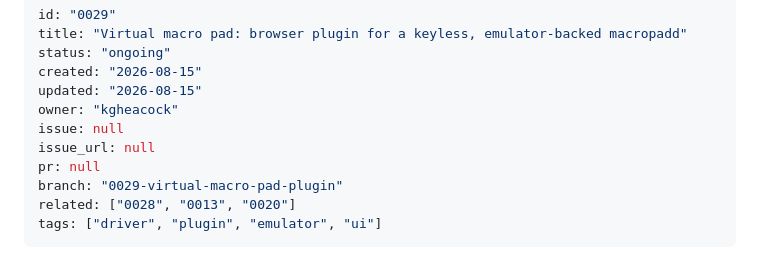
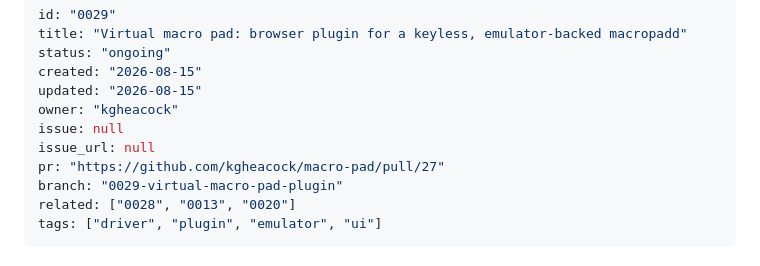
Before and after one commit to kgheacock/macro-pad, a Markdown page: tasks/ongoing/0029-virtual-macro-pad-plugin.md, the part around the change. Drawn GitHub-style.

Commit message:
Link PR #27 in 0029 task spec

```diff
--- a/tasks/ongoing/0029-virtual-macro-pad-plugin.md
+++ b/tasks/ongoing/0029-virtual-macro-pad-plugin.md
@@ -7,7 +7,7 @@ updated: "2026-08-15"
 owner: "kgheacock"
 issue: null
 issue_url: null
-pr: null
+pr: "https://github.com/kgheacock/macro-pad/pull/27"
 branch: "0029-virtual-macro-pad-plugin"
 related: ["0028", "0013", "0020"]
 tags: ["driver", "plugin", "emulator", "ui"]
```
